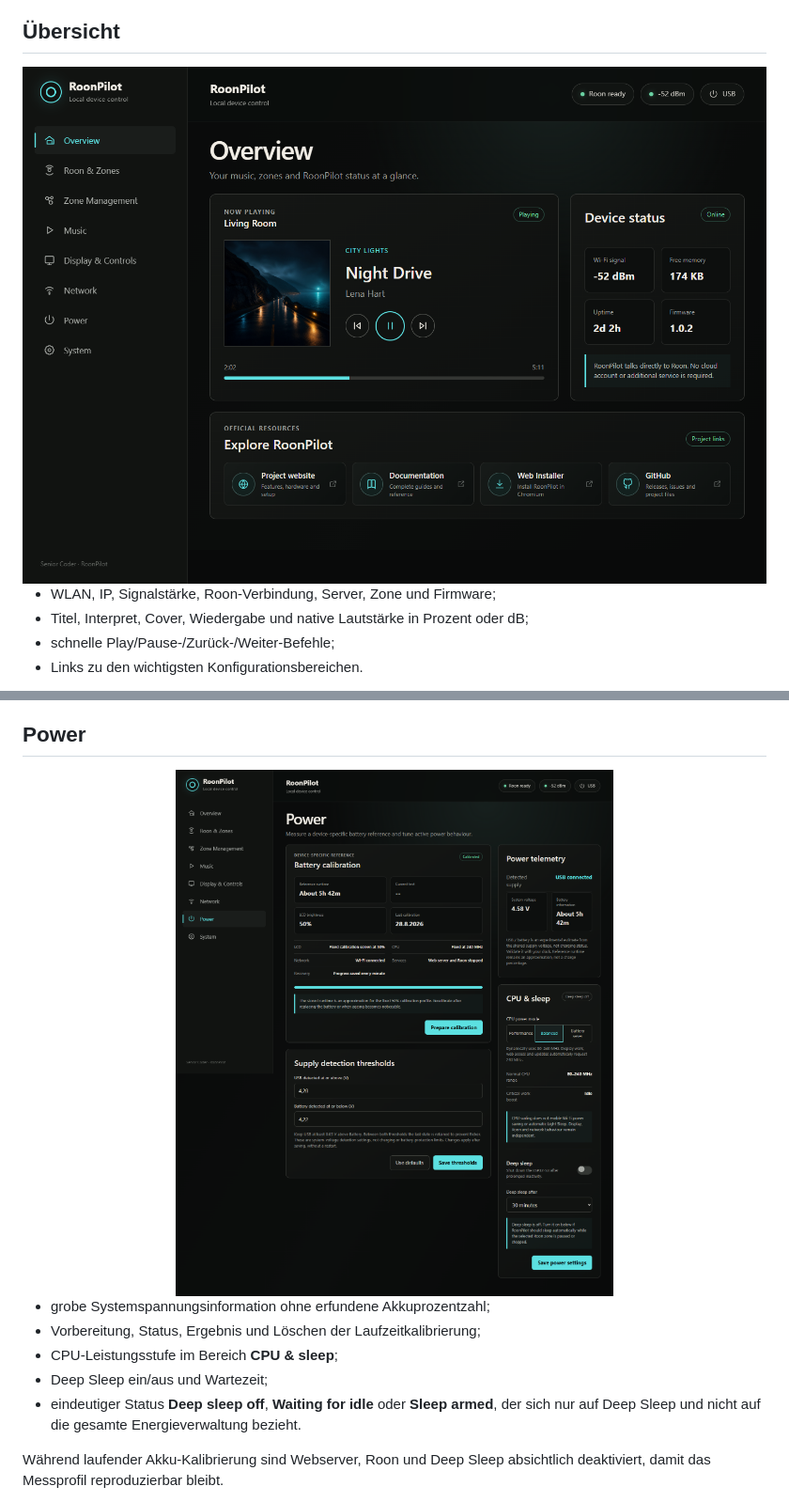
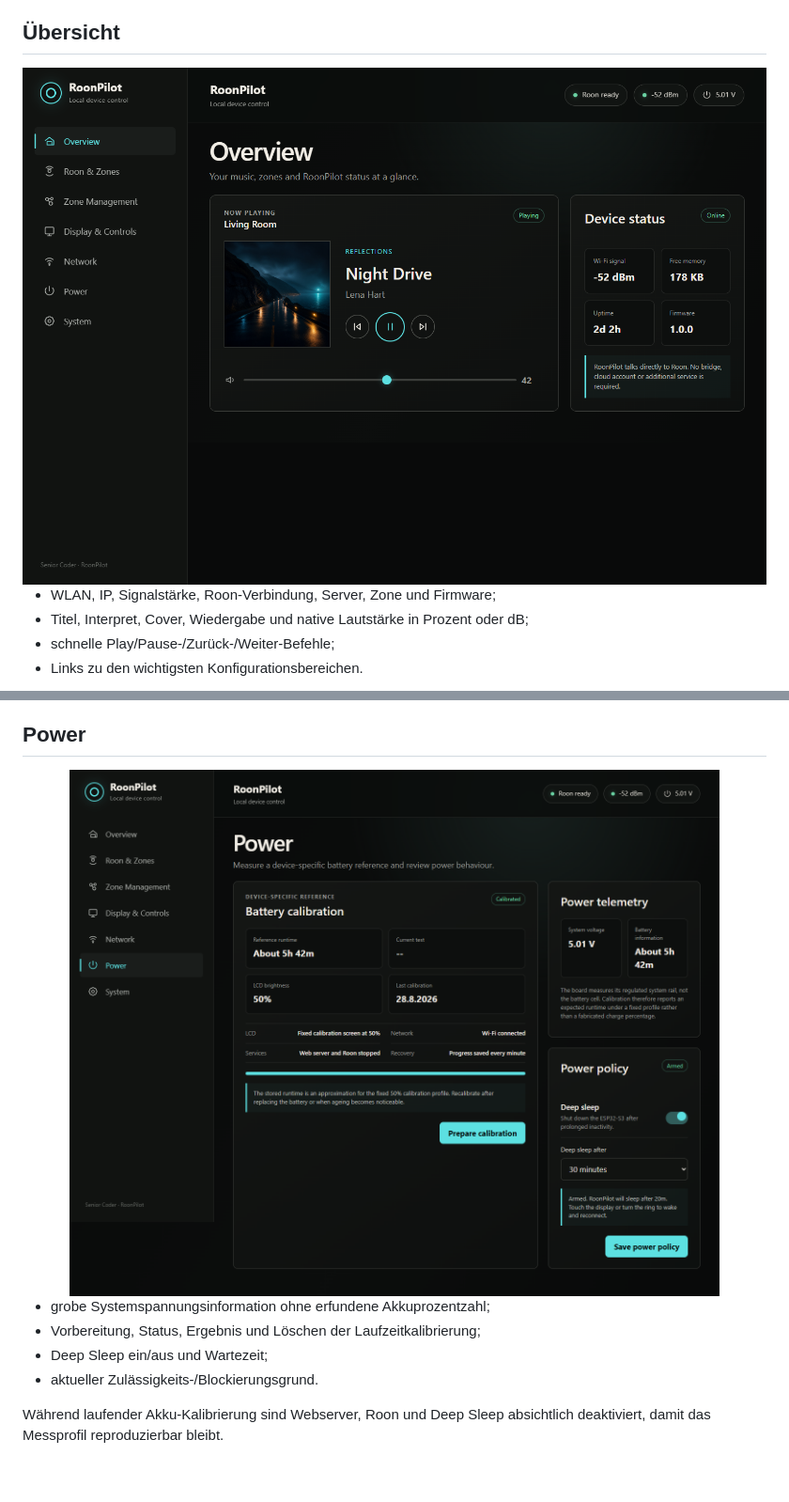
Before and after one commit to mermayer/RoonPilot, a Markdown page: guides/de/web-interface.md, 2 parts joined by grey strips. Shown at 94% size. GitHub-like rendering; pictures changed too: assets/web-ui/01-overview.png, assets/web-ui/06-power.png; blank space fills up the shorter version.

Commit message:
docs: restore release interface previews

```diff
--- a/guides/de/web-interface.md
+++ b/guides/de/web-interface.md
@@ -111,11 +111,8 @@ automatisch wieder der Setup-AP. Kein erneutes Flashen erforderlich.
 
 - grobe Systemspannungsinformation ohne erfundene Akkuprozentzahl;
 - Vorbereitung, Status, Ergebnis und Löschen der Laufzeitkalibrierung;
-- CPU-Leistungsstufe im Bereich **CPU & sleep**;
 - Deep Sleep ein/aus und Wartezeit;
-- eindeutiger Status **Deep sleep off**, **Waiting for idle** oder **Sleep
-  armed**, der sich nur auf Deep Sleep und nicht auf die gesamte
-  Energieverwaltung bezieht.
+- aktueller Zulässigkeits-/Blockierungsgrund.
 
 Während laufender Akku-Kalibrierung sind Webserver, Roon und Deep Sleep
 absichtlich deaktiviert, damit das Messprofil reproduzierbar bleibt.
```
Also changed, not shown: guides/deep-sleep.md (+4 -4 lines), guides/web-interface.md (+6 -8 lines), assets/web-ui/08-overview-mobile.png, docs/assets/web-overview.png.
